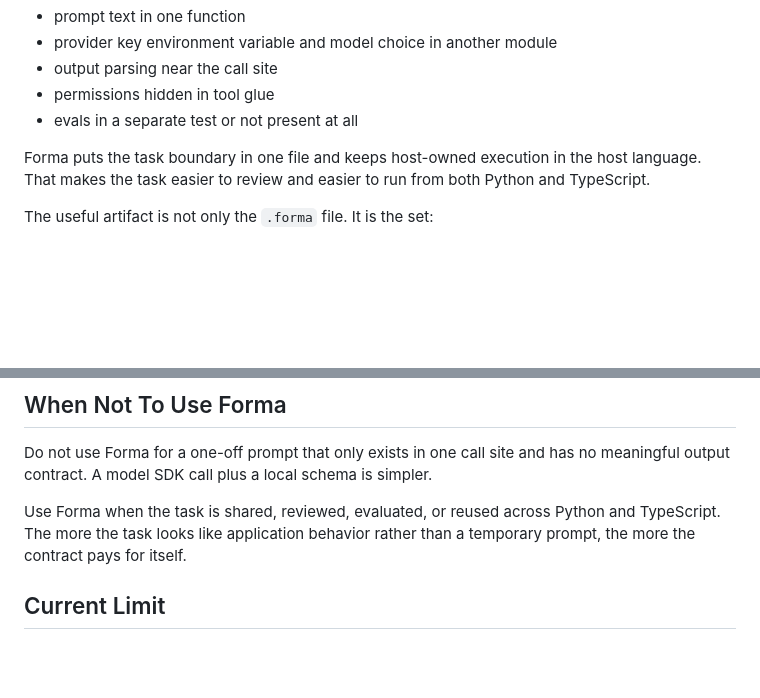
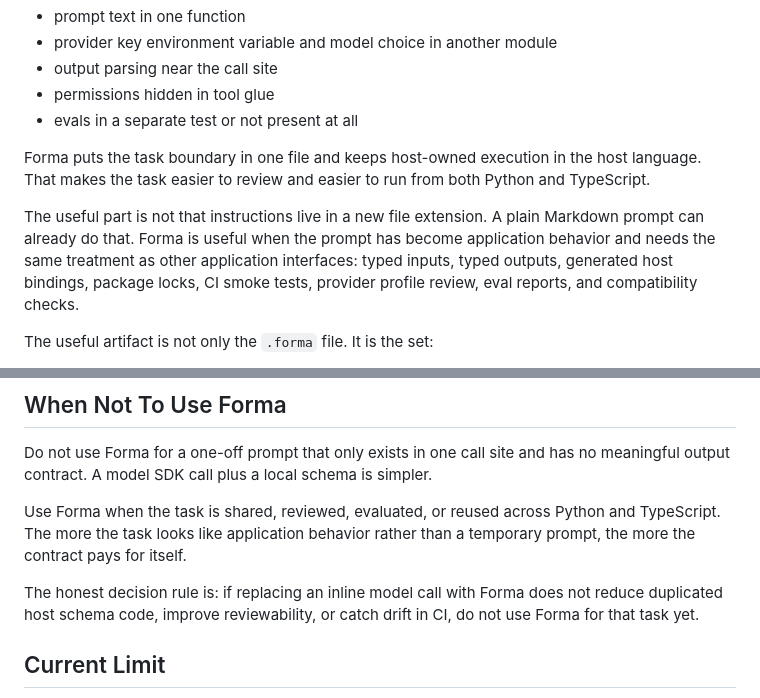
Before and after one commit to syndicalt/forma, a Markdown page: docs/guides/why-forma.md, 2 parts joined by grey strips. GitHub-like rendering; blank space fills up the shorter version.

```diff
--- a/docs/guides/why-forma.md
+++ b/docs/guides/why-forma.md
@@ -123,6 +123,13 @@ Forma puts the task boundary in one file and keeps host-owned execution in the
 host language. That makes the task easier to review and easier to run from both
 Python and TypeScript.
 
+The useful part is not that instructions live in a new file extension. A plain
+Markdown prompt can already do that. Forma is useful when the prompt has become
+application behavior and needs the same treatment as other application
+interfaces: typed inputs, typed outputs, generated host bindings, package
+locks, CI smoke tests, provider profile review, eval reports, and compatibility
+checks.
+
 The useful artifact is not only the `.forma` file. It is the set:
 
 - `examples/review_diff.forma` for the contract
@@ -143,6 +150,10 @@ Use Forma when the task is shared, reviewed, evaluated, or reused across Python
 and TypeScript. The more the task looks like application behavior rather than a
 temporary prompt, the more the contract pays for itself.
 
+The honest decision rule is: if replacing an inline model call with Forma does
+not reduce duplicated host schema code, improve reviewability, or catch drift in
+CI, do not use Forma for that task yet.
+
 ## Current Limit
 
 The current project is still an MVP. It proves the boundary with scalar output
```
Also changed, not shown: docs/guides/package-consumer-quickstart.md (+51 -0 lines), docs/roadmap.md (+7 -2 lines).
